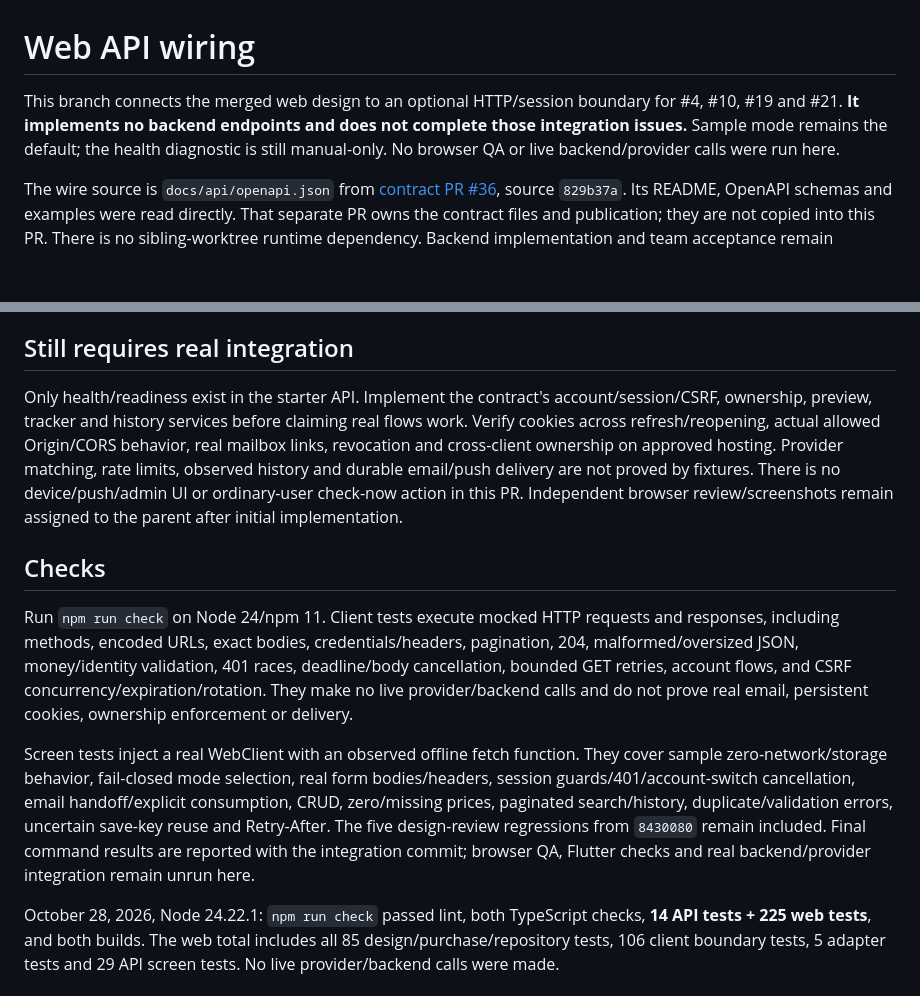
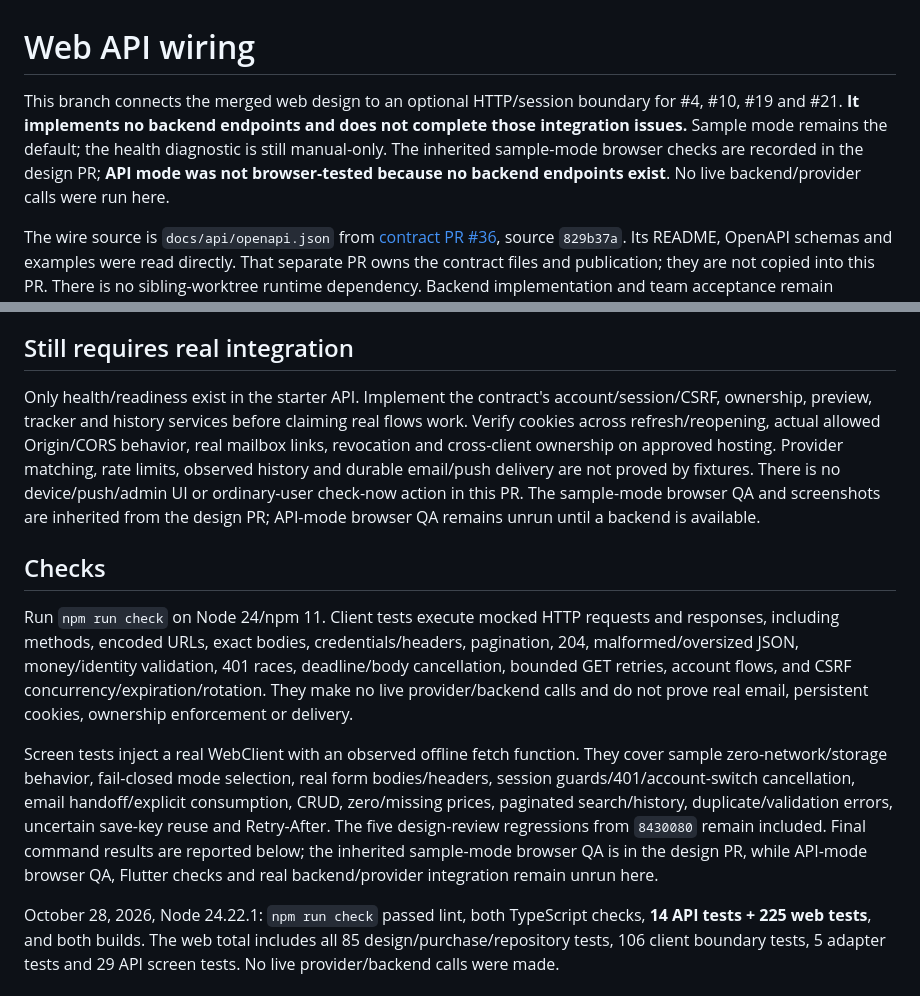
Before and after one commit to aluciencozy/price-tracker, a Markdown page: docs/web-api-wiring.md, 2 parts joined by grey strips. Rendered like a GitHub page; blank space fills up the shorter version.

Commit message:
Record inherited design QA and missing API browser test

```diff
--- a/docs/web-api-wiring.md
+++ b/docs/web-api-wiring.md
@@ -1,6 +1,6 @@
 # Web API wiring
 
-This branch connects the merged web design to an optional HTTP/session boundary for #4, #10, #19 and #21. **It implements no backend endpoints and does not complete those integration issues.** Sample mode remains the default; the health diagnostic is still manual-only. No browser QA or live backend/provider calls were run here.
+This branch connects the merged web design to an optional HTTP/session boundary for #4, #10, #19 and #21. **It implements no backend endpoints and does not complete those integration issues.** Sample mode remains the default; the health diagnostic is still manual-only. The inherited sample-mode browser checks are recorded in the design PR; **API mode was not browser-tested because no backend endpoints exist**. No live backend/provider calls were run here.
 
 The wire source is `docs/api/openapi.json` from [contract PR #36](https://github.com/aluciencozy/price-tracker/pull/36), source `829b37a`. Its README, OpenAPI schemas and examples were read directly. That separate PR owns the contract files and publication; they are not copied into this PR. There is no sibling-worktree runtime dependency. Backend implementation and team acceptance remain separate work.
 
@@ -60,12 +60,12 @@ The document sets a `no-referrer` meta policy; production hosting should send th
 
 ## Still requires real integration
 
-Only health/readiness exist in the starter API. Implement the contract's account/session/CSRF, ownership, preview, tracker and history services before claiming real flows work. Verify cookies across refresh/reopening, actual allowed Origin/CORS behavior, real mailbox links, revocation and cross-client ownership on approved hosting. Provider matching, rate limits, observed history and durable email/push delivery are not proved by fixtures. There is no device/push/admin UI or ordinary-user check-now action in this PR. Independent browser review/screenshots remain assigned to the parent after initial implementation.
+Only health/readiness exist in the starter API. Implement the contract's account/session/CSRF, ownership, preview, tracker and history services before claiming real flows work. Verify cookies across refresh/reopening, actual allowed Origin/CORS behavior, real mailbox links, revocation and cross-client ownership on approved hosting. Provider matching, rate limits, observed history and durable email/push delivery are not proved by fixtures. There is no device/push/admin UI or ordinary-user check-now action in this PR. The sample-mode browser QA and screenshots are inherited from the design PR; API-mode browser QA remains unrun until a backend is available.
 
 ## Checks
 
 Run `npm run check` on Node 24/npm 11. Client tests execute mocked HTTP requests and responses, including methods, encoded URLs, exact bodies, credentials/headers, pagination, 204, malformed/oversized JSON, money/identity validation, 401 races, deadline/body cancellation, bounded GET retries, account flows, and CSRF concurrency/expiration/rotation. They make no live provider/backend calls and do not prove real email, persistent cookies, ownership enforcement or delivery.
 
-Screen tests inject a real WebClient with an observed offline fetch function. They cover sample zero-network/storage behavior, fail-closed mode selection, real form bodies/headers, session guards/401/account-switch cancellation, email handoff/explicit consumption, CRUD, zero/missing prices, paginated search/history, duplicate/validation errors, uncertain save-key reuse and Retry-After. The five design-review regressions from `8430080` remain included. Final command results are reported with the integration commit; browser QA, Flutter checks and real backend/provider integration remain unrun here.
+Screen tests inject a real WebClient with an observed offline fetch function. They cover sample zero-network/storage behavior, fail-closed mode selection, real form bodies/headers, session guards/401/account-switch cancellation, email handoff/explicit consumption, CRUD, zero/missing prices, paginated search/history, duplicate/validation errors, uncertain save-key reuse and Retry-After. The five design-review regressions from `8430080` remain included. Final command results are reported below; the inherited sample-mode browser QA is in the design PR, while API-mode browser QA, Flutter checks and real backend/provider integration remain unrun here.
 
 October 28, 2026, Node 24.22.1: `npm run check` passed lint, both TypeScript checks, **14 API tests + 225 web tests**, and both builds. The web total includes all 85 design/purchase/repository tests, 106 client boundary tests, 5 adapter tests and 29 API screen tests. No live provider/backend calls were made.
```
